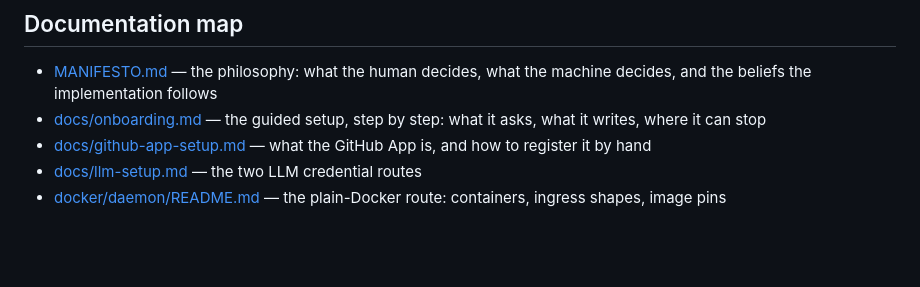
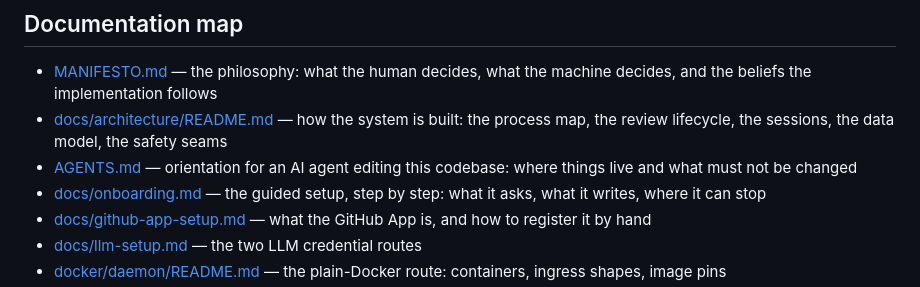
Before and after one commit to quickchatai/quickreview, a Markdown page: README.md, the part around the change. Drawn GitHub-style; blank space fills up the shorter version.

```diff
--- a/README.md
+++ b/README.md
@@ -342,6 +342,8 @@ The TUI reaches the daemon over ssh or against local Docker, per
 ## Documentation map
 
 - [MANIFESTO.md](MANIFESTO.md) — the philosophy: what the human decides, what the machine decides, and the beliefs the implementation follows
+- [docs/architecture/README.md](docs/architecture/README.md) — how the system is built: the process map, the review lifecycle, the sessions, the data model, the safety seams
+- [AGENTS.md](AGENTS.md) — orientation for an AI agent editing this codebase: where things live and what must not be changed
 - [docs/onboarding.md](docs/onboarding.md) — the guided setup, step by step: what it asks, what it writes, where it can stop
 - [docs/github-app-setup.md](docs/github-app-setup.md) — what the GitHub App is, and how to register it by hand
 - [docs/llm-setup.md](docs/llm-setup.md) — the two LLM credential routes
```
Also changed, not shown: docs/architecture/README.md (added, +31 -0 lines), docs/architecture/overview.md (added, +245 -0 lines).
